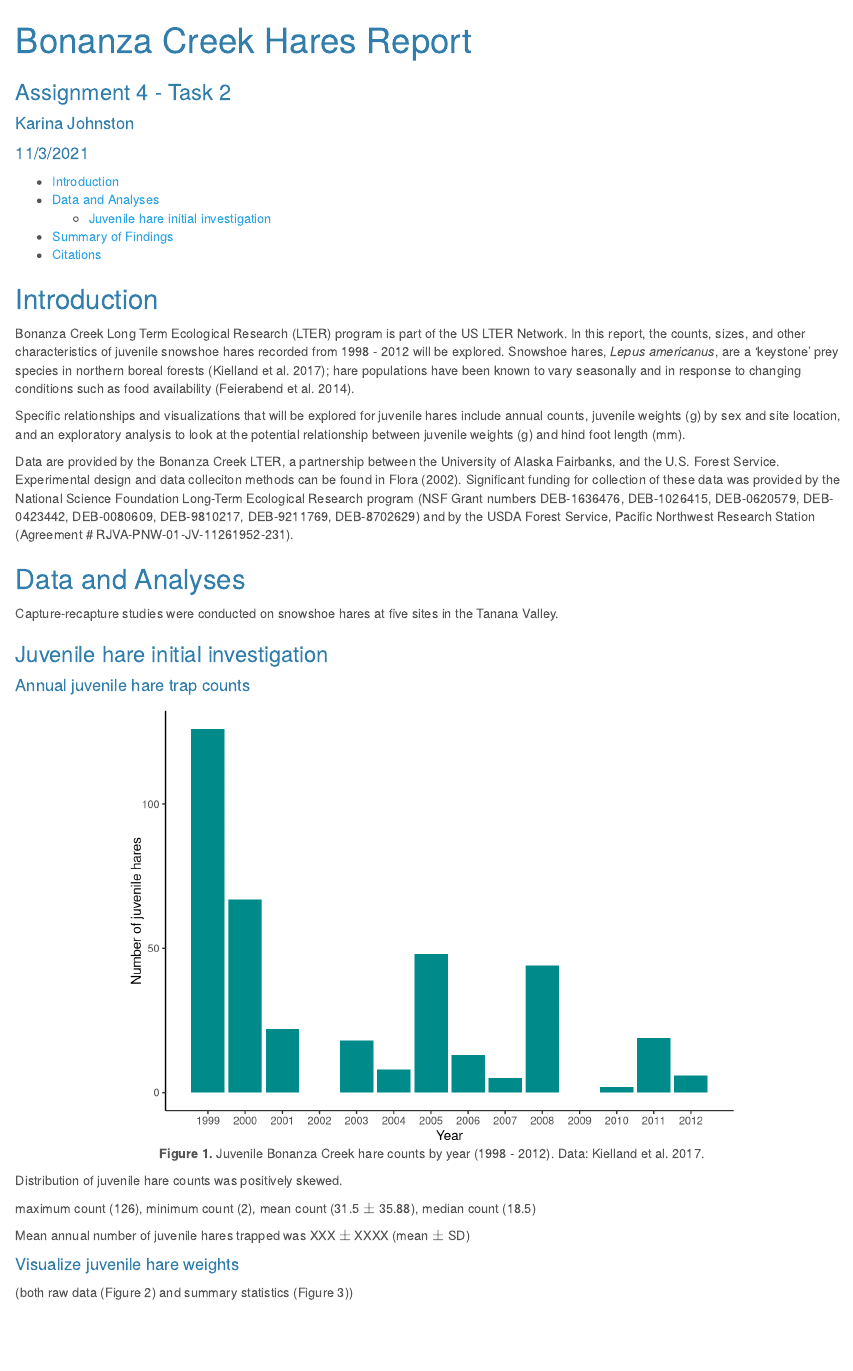
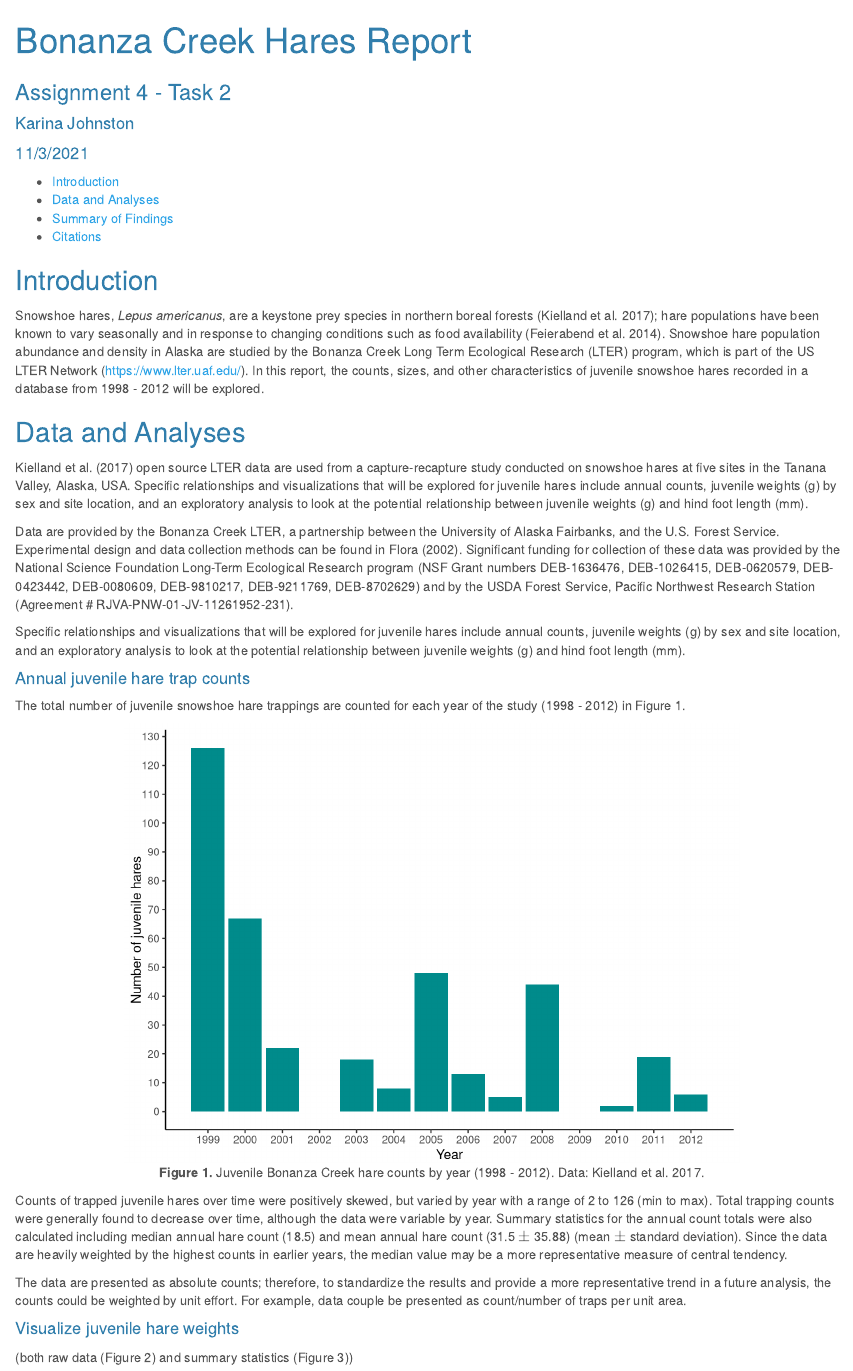
Before and after one commit to karina-data/assignment4-task2-kj, an R Markdown document (karina_johnston_snowshoe_report.Rmd): the page in a window 1100 px wide, from its top. Rendered offline with R 4.5, knitr and Pandoc, with nearby package versions; code that draws random numbers runs with fixed seeds of ours; some code elsewhere in the file could not run offline.

Commit message:
completed intro, data and analysis summary, first graph

````diff
--- a/karina_johnston_snowshoe_report.Rmd
+++ b/karina_johnston_snowshoe_report.Rmd
@@ -24,38 +24,39 @@ library(effsize) # for Cohen's d effect size
 
 ## Introduction
 
-Bonanza Creek Long Term Ecological Research (LTER) program is part of the US LTER Network. In this report, the counts, sizes, and other characteristics of juvenile snowshoe hares recorded from 1998 - 2012 will be explored. Snowshoe hares, *Lepus americanus*, are a 'keystone' prey species in northern boreal forests (Kielland et al. 2017); hare populations have been known to vary seasonally and in response to changing conditions such as food availability (Feierabend et al. 2014).
+Snowshoe hares, *Lepus americanus*, are a keystone prey species in northern boreal forests (Kielland et al. 2017); hare populations have been known to vary seasonally and in response to changing conditions such as food availability (Feierabend et al. 2014). Snowshoe hare population abundance and density in Alaska are studied by the Bonanza Creek Long Term Ecological Research (LTER) program, which is part of the US LTER Network (https://www.lter.uaf.edu/). In this report, the counts, sizes, and other characteristics of juvenile snowshoe hares recorded in a database from 1998 - 2012 will be explored.
 
-Specific relationships and visualizations that will be explored for juvenile hares include annual counts, juvenile weights (g) by sex and site location, and an exploratory analysis to look at the potential relationship between juvenile weights (g) and hind foot length (mm).
-
-Data are provided by the Bonanza Creek LTER, a partnership between the University of Alaska Fairbanks, and the U.S. Forest Service. Experimental design and data colleciton methods can be found in Flora (2002). Significant funding for collection of these data was provided by the National Science Foundation Long-Term Ecological Research program (NSF Grant numbers DEB-1636476, DEB-1026415, DEB-0620579, DEB-0423442, DEB-0080609, DEB-9810217, DEB-9211769, DEB-8702629) and by the USDA Forest Service, Pacific Northwest Research Station (Agreement # RJVA-PNW-01-JV-11261952-231).
-
-
-```{r}
+```{r, include = FALSE}
 # read in the data from the .csv file
 bonanza_hares <- read_csv(here("data", "bonanza_hares.csv"))
 ```
 
-
 ## Data and Analyses
 
-Capture-recapture studies were conducted on snowshoe hares at five sites in the Tanana Valley.
+Kielland et al. (2017) open source LTER data are used from a capture-recapture study conducted on snowshoe hares at five sites in the Tanana Valley, Alaska, USA. Specific relationships and visualizations that will be explored for juvenile hares include annual counts, juvenile weights (g) by sex and site location, and an exploratory analysis to look at the potential relationship between juvenile weights (g) and hind foot length (mm).
 
+Data are provided by the Bonanza Creek LTER, a partnership between the University of Alaska Fairbanks, and the U.S. Forest Service. Experimental design and data collection methods can be found in Flora (2002). Significant funding for collection of these data was provided by the National Science Foundation Long-Term Ecological Research program (NSF Grant numbers DEB-1636476, DEB-1026415, DEB-0620579, DEB-0423442, DEB-0080609, DEB-9810217, DEB-9211769, DEB-8702629) and by the USDA Forest Service, Pacific Northwest Research Station (Agreement # RJVA-PNW-01-JV-11261952-231).
 
-### Juvenile hare initial investigation
+Specific relationships and visualizations that will be explored for juvenile hares include annual counts, juvenile weights (g) by sex and site location, and an exploratory analysis to look at the potential relationship between juvenile weights (g) and hind foot length (mm).
+<br>
 
 #### Annual juvenile hare trap counts
 
+The total number of juvenile snowshoe hare trappings are counted for each year of the study (1998 - 2012) in Figure 1.
+<br>
 
 ```{r, fig.cap = "**Figure 1.** Juvenile Bonanza Creek hare counts by year (1998 - 2012). Data: Kielland et al. 2017.", fig.align = "center"}
 
+# this code chunk mutates the data such that years will be cleanly organized
 bonanza_newdates <- bonanza_hares %>%  # creates a new dataframe beginning with bonanza_hares
   mutate(date_new = mdy(date)) %>%  # creates a new column using `lubridate::mdy()`
   mutate(year_new = year(date_new))  # creats a new year column
 
-bonanza_juveniles <- bonanza_newdates %>% # creates a new dataframe filtering for juveniles
+# this code chunk creates a new dataframe filtering for juveniles
+bonanza_juveniles <- bonanza_newdates %>%
   filter(age == "j")
 
+# this code chunk creates summary statistics
 bonanza_stats <- bonanza_juveniles %>% # groups by year and counts the number by year
   group_by(year_new) %>%
   summarize(count = n())
@@ -65,7 +66,8 @@ bonanza_count <- ggplot(data = bonanza_stats, aes(x = year_new, y = count)) +
   geom_col(fill = "cyan4") + # so the bars are not grey
   theme_classic() + # for a cleaner graph with no gridlines
   labs(x = "Year", y = "Number of juvenile hares") + # to have formal axis labels
-  scale_x_continuous(breaks = 1999:2012) # to clean up the x-axis labels
+  scale_x_continuous(breaks = 1999:2012) + # to clean up the x-axis year numbering
+  scale_y_continuous(n.breaks = 11) # to increase the number of y-axis ticks
 
 bonanza_count
 
@@ -77,13 +79,10 @@ sd_count <- sd(bonanza_stats$count) # to find the standard deviation across year
 median_count <- median(bonanza_stats$count) # to find the median count
 ```
 
-Distribution of juvenile hare counts was positively skewed.
+Counts of trapped juvenile hares over time were positively skewed, but varied by year with a range of `r min_count` to `r max_count` (min to max). Total trapping counts were generally found to decrease over time, although the data were variable by year. Summary statistics for the annual count totals were also calculated including median annual hare count (`r median_count`) and mean annual hare count (`r round(mean_count, 2)` $\pm$ `r round(sd_count, 2)`) (mean $\pm$ standard deviation). Since the data are heavily weighted by the highest counts in earlier years, the median value may be a more representative measure of central tendency.
 
-maximum count (`r max_count`), minimum count (`r min_count`), mean count (`r round(mean_count, 2)` $\pm$ `r round(sd_count, 2)`), median count (`r median_count`)
-
-
-Mean annual number of juvenile hares trapped was XXX $\pm$ XXXX (mean $\pm$ SD)
-
+The data are presented as absolute counts; therefore, to standardize the results and provide a more representative trend in a future analysis, the counts could be weighted by unit effort. For example, data couple be presented as count/number of traps per unit area.
+<br>
 
 #### Visualize juvenile hare weights
 
````
Also changed, not shown: karina_johnston_snowshoe_report.Rmd (4 more changed lines).
